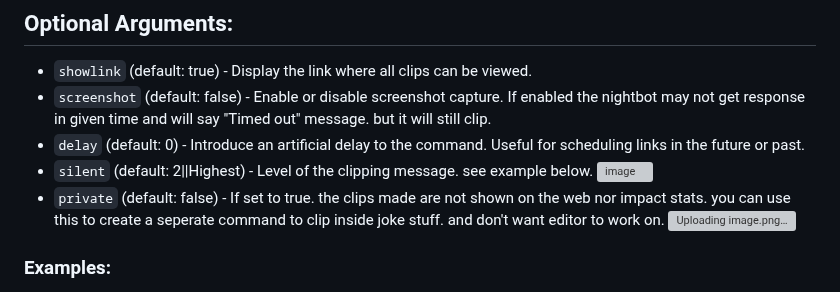
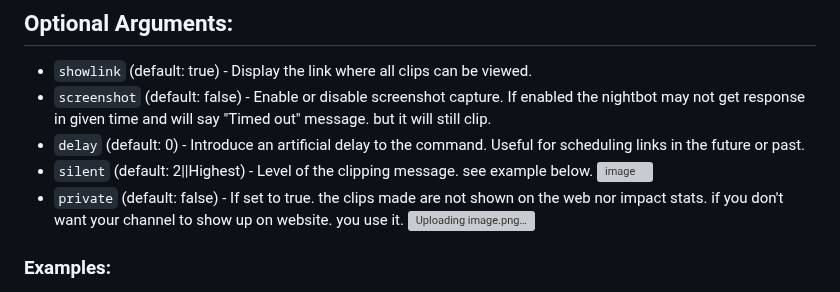
Before and after one commit to abhishek8911/streamsnip, a Markdown page: README.md, the part around the change. Drawn GitHub-style; grey boxes are pictures that could not be loaded.

```diff
--- a/README.md
+++ b/README.md
@@ -24,7 +24,7 @@ If you want to send a discord message. then I would need to add a webhook URL al
 - `delay` (default: 0) - Introduce an artificial delay to the command. Useful for scheduling links in the future or past.
 - `silent` (default: 2||Highest) - Level of the clipping message. see example below. </br>
   ![image](https://github.com/SurajBhari/clip_nightbot/assets/45149585/1010c32e-ad75-4a75-b732-9e3b2ddc6d44)
-- `private` (default: false) - If set to true. the clips made are not shown on the web nor impact stats. you can use this to create a seperate command to clip inside joke stuff. and don't want editor to work on.
+- `private` (default: false) - If set to true. the clips made are not shown on the web nor impact stats. if you don't want your channel to show up on website. you use it.
   ![Uploading image.png…]()
 
 
```
